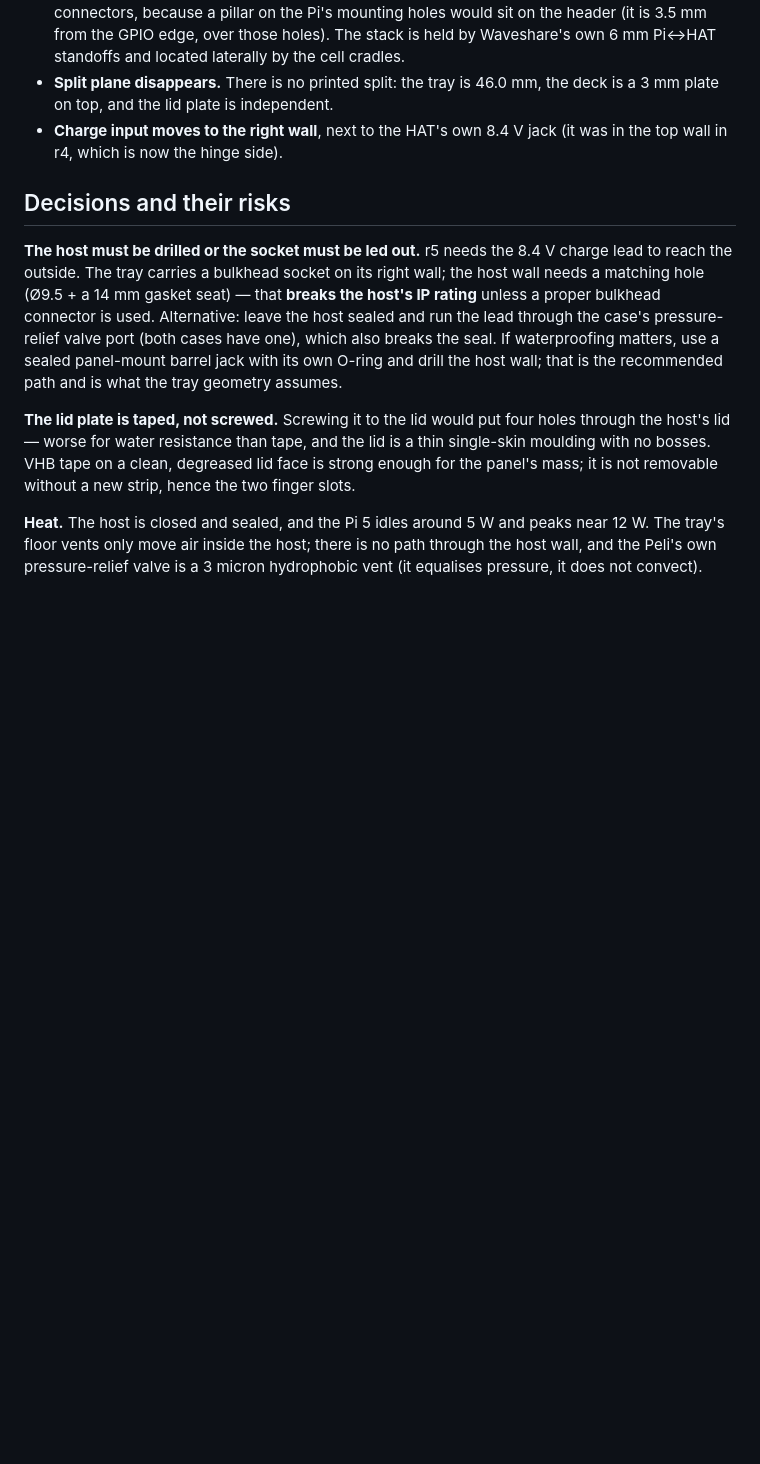
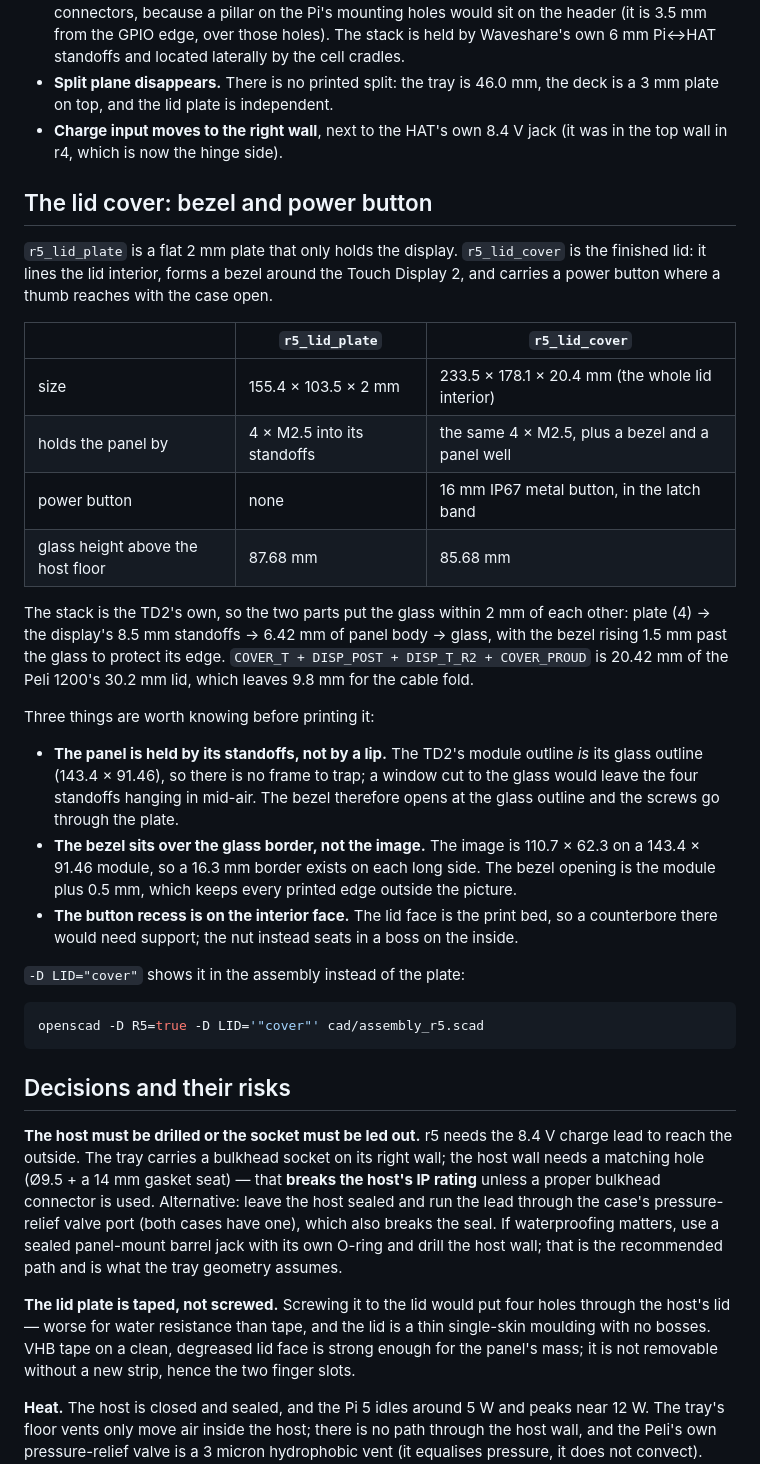
Before and after one commit to jsoeterbroek/ktemata, a Markdown page: docs/R5.md, the part around one of its changes. GitHub-like rendering; blank space fills up the shorter version.

Commit message:
r5: lid cover with a display bezel and a power button
The cassette filled the base of the Peli 1200; this is the lid. r5_lid_plate
was a flat 2 mm plate that only held the panel. r5_lid_cover lines the whole
lid interior (233.5 x 178.1, the same 1.5 mm clearance the tray uses), forms a
7 mm bezel around the Touch Display 2 and puts a 16 mm IP67 metal power button
in the band at the latch end.

The stack is the TD2's own and is shared with the rest of r5: 4 mm plate, the
display's 8.5 mm standoffs, 6.42 mm of panel body, glass, and the bezel rising
1.5 mm past the glass to protect its edge. 20.42 mm of the 30.2 mm lid, which
leaves 9.8 mm for the cable fold. Glass ends up 85.68 mm above the host floor,
2 mm lower than with the flat plate, so the keyboard stack still clears.

Three things that decided the geometry:

- the panel is held by its four M2.5 into its own standoffs, not by a lip. The
  TD2's module outline is its glass outline, so a window cut to the glass
  leaves the standoffs in mid-air (the first attempt exported as two separate
  volumes because of exactly that);
- the bezel opens at the module outline plus 0.5 mm, which sits over the
  glass's 16.3 mm border and never over the 110.7 x 62.3 image;
- the button recess is on the interior face. The lid face is the print bed, so
  a counterbore there would need support; the nut seats in a boss instead.

Params live in common.scad because assembly_r5.scad `use`s the part file, and
`use` imports modules only - the assembly could not otherwise see COVER_*.
-D LID="cover" shows it in place; export.py --r5 and render.py pick it up.

Checked: bad edges 0 (one connected component in the mesh), and the cover
intersects nothing - cover vs deck, keyboard, display and tray are all empty
in the CHECK sweep.

````diff
--- a/docs/R5.md
+++ b/docs/R5.md
@@ -87,6 +88,42 @@ openscad -D R5=true -D 'CHECK="tray:deck"' cad/assembly_r5.scad   # one interfer
   plate on top, and the lid plate is independent.
 - **Charge input moves to the right wall**, next to the HAT's own 8.4 V jack (it was in the top
   wall in r4, which is now the hinge side).
+
+## The lid cover: bezel and power button
+
+`r5_lid_plate` is a flat 2 mm plate that only holds the display. `r5_lid_cover` is the finished
+lid: it lines the lid interior, forms a bezel around the Touch Display 2, and carries a power
+button where a thumb reaches with the case open.
+
+| | `r5_lid_plate` | `r5_lid_cover` |
+|---|---|---|
+| size | 155.4 × 103.5 × 2 mm | 233.5 × 178.1 × 20.4 mm (the whole lid interior) |
+| holds the panel by | 4 × M2.5 into its standoffs | the same 4 × M2.5, plus a bezel and a panel well |
+| power button | none | 16 mm IP67 metal button, in the latch band |
+| glass height above the host floor | 87.68 mm | 85.68 mm |
+
+The stack is the TD2's own, so the two parts put the glass within 2 mm of each other: plate
+(4) → the display's 8.5 mm standoffs → 6.42 mm of panel body → glass, with the bezel rising
+1.5 mm past the glass to protect its edge. `COVER_T + DISP_POST + DISP_T_R2 + COVER_PROUD` is
+20.42 mm of the Peli 1200's 30.2 mm lid, which leaves 9.8 mm for the cable fold.
+
+Three things are worth knowing before printing it:
+
+- **The panel is held by its standoffs, not by a lip.** The TD2's module outline *is* its glass
+  outline (143.4 × 91.46), so there is no frame to trap; a window cut to the glass would leave
+  the four standoffs hanging in mid-air. The bezel therefore opens at the glass outline and the
+  screws go through the plate.
+- **The bezel sits over the glass border, not the image.** The image is 110.7 × 62.3 on a
+  143.4 × 91.46 module, so a 16.3 mm border exists on each long side. The bezel opening is the
+  module plus 0.5 mm, which keeps every printed edge outside the picture.
+- **The button recess is on the interior face.** The lid face is the print bed, so a counterbore
+  there would need support; the nut instead seats in a boss on the inside.
+
+`-D LID="cover"` shows it in the assembly instead of the plate:
+
+```bash
+openscad -D R5=true -D LID='"cover"' cad/assembly_r5.scad
+```
 
 ## Decisions and their risks
 
````
Also changed, not shown: other parts of docs/R5.md (+2 -1 lines), renders/ktemata_r5_lid_cover.png (added), 7 other files.
